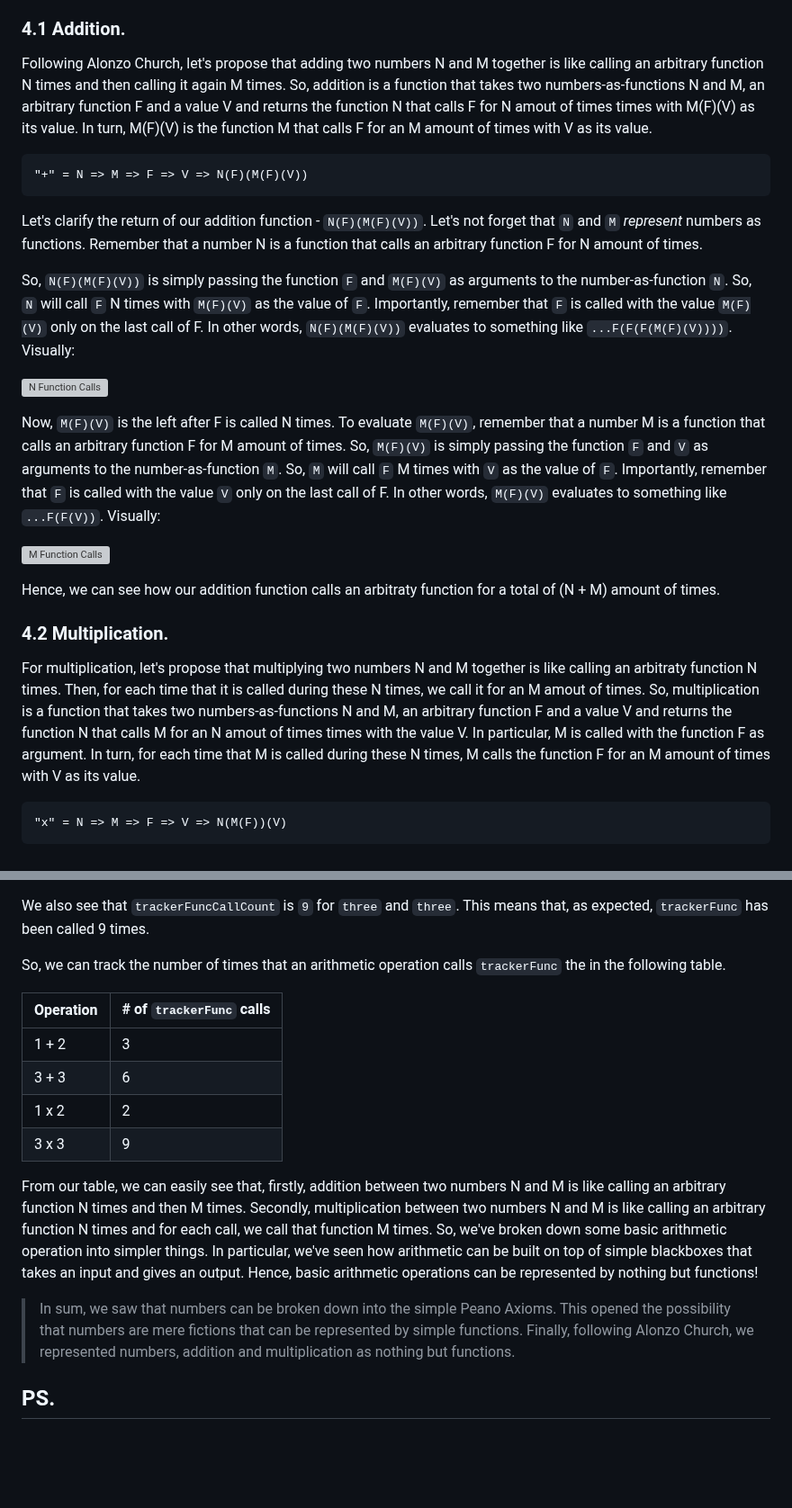
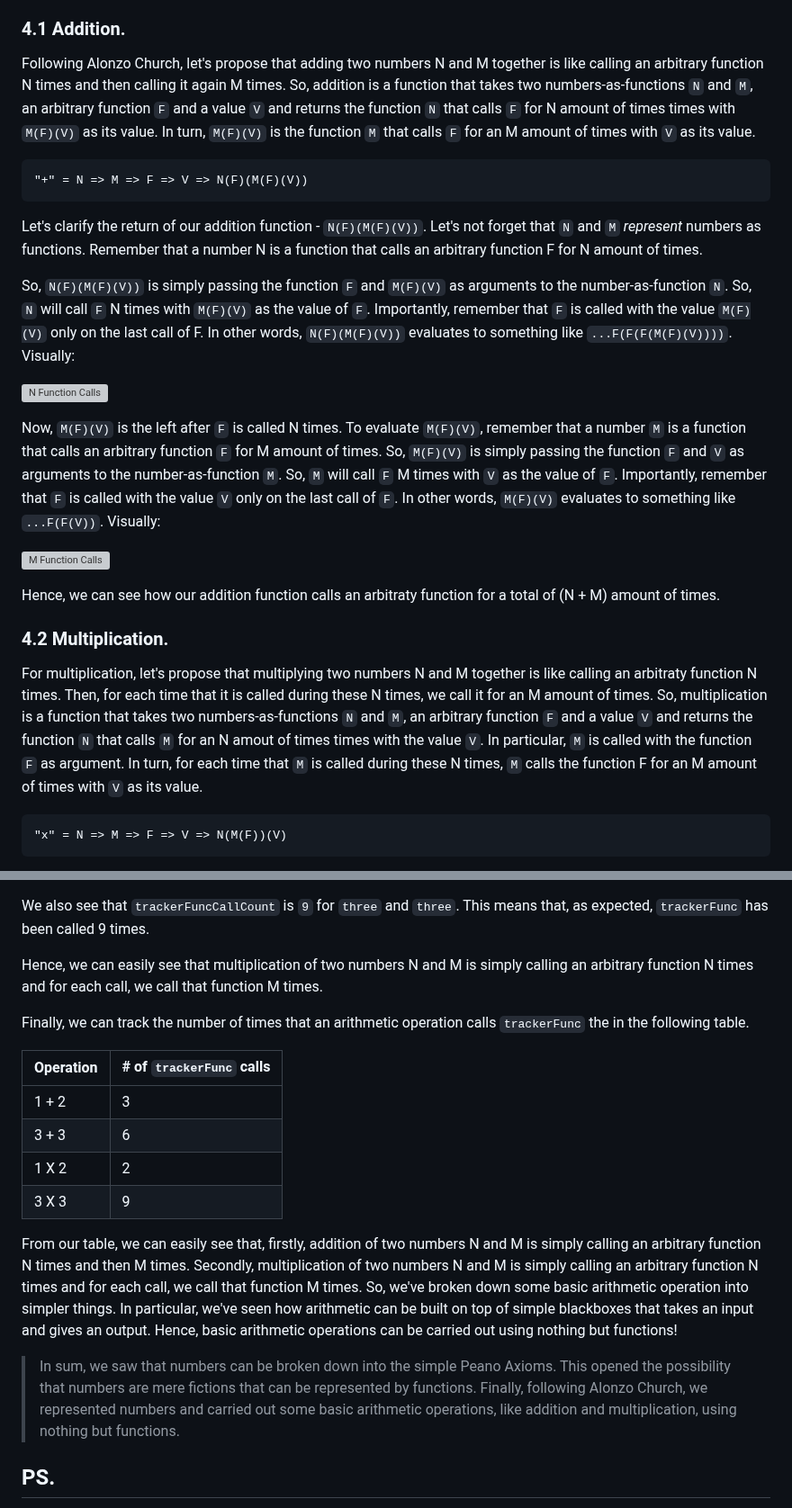
Before and after one commit to houzyk/thephilosophicalcode, a Markdown page: content/articles/a-tale-of-numbers-and-functions.md, 2 parts joined by grey strips. Shown at 90% size. Drawn GitHub-style; blank space fills up the shorter version; grey boxes are pictures that could not be loaded.

````diff
--- a/content/articles/a-tale-of-numbers-and-functions.md
+++ b/content/articles/a-tale-of-numbers-and-functions.md
@@ -128,7 +128,7 @@ So far, we can't do much with these numbers as functions yet. We wanna be able t
 
 ### 4.1 Addition.
 
-Following Alonzo Church, let's propose that adding two numbers N and M together is like calling an arbitrary function N times and then calling it again M times. So, addition is a function that takes two numbers-as-functions N and M, an arbitrary function F and a value V and returns the function N that calls F for N amout of times times with M(F)(V) as its value. In turn, M(F)(V) is the function M that calls F for an M amount of times with V as its value.
+Following Alonzo Church, let's propose that adding two numbers N and M together is like calling an arbitrary function N times and then calling it again M times. So, addition is a function that takes two numbers-as-functions `N` and `M`, an arbitrary function `F` and a value `V` and returns the function `N` that calls `F` for N amount of times times with `M(F)(V)` as its value. In turn, `M(F)(V)` is the function `M` that calls `F` for an M amount of times with `V` as its value.
 
 ```
 "+" = N => M => F => V => N(F)(M(F)(V))
@@ -142,7 +142,7 @@ So, `N(F)(M(F)(V))` is simply passing the function `F` and `M(F)(V)` as argument
 ![N Function Calls](/images/a-tale-of-numbers-and-functions/N_Function_Calls.webp)
 
 
-Now, `M(F)(V)` is the left after F is called N times. To evaluate `M(F)(V)`, remember that a number M is a function that calls an arbitrary function F for M amount of times. So, `M(F)(V)` is simply passing the function `F` and `V` as arguments to the number-as-function `M`. So, `M` will call `F` M times with `V` as the value of `F`.  Importantly, remember that `F` is called with the value `V` only on the last call of F. In other words, `M(F)(V)` evaluates to something like `...F(F(V))`. Visually:
+Now, `M(F)(V)` is the left after `F` is called N times. To evaluate `M(F)(V)`, remember that a number `M` is a function that calls an arbitrary function `F` for M amount of times. So, `M(F)(V)` is simply passing the function `F` and `V` as arguments to the number-as-function `M`. So, `M` will call `F` M times with `V` as the value of `F`.  Importantly, remember that `F` is called with the value `V` only on the last call of `F`. In other words, `M(F)(V)` evaluates to something like `...F(F(V))`. Visually:
 
 ![M Function Calls](/images/a-tale-of-numbers-and-functions/M_Function_Calls.webp)
 
@@ -150,7 +150,7 @@ Hence, we can see how our addition function calls an arbitraty function for a to
 
 ### 4.2 Multiplication.
 
-For multiplication, let's propose that multiplying two numbers N and M together is like calling an arbitraty function N times. Then, for each time that it is called during these N times, we call it for an M amout of times. So, multiplication is a function that takes two numbers-as-functions N and M, an arbitrary function F and a value V and returns the function N that calls M for an N amout of times times with the value V. In particular, M is called with the function F as argument. In turn, for each time that M is called during these N times, M calls the function F for an M amount of times with V as its value.
+For multiplication, let's propose that multiplying two numbers N and M together is like calling an arbitraty function N times. Then, for each time that it is called during these N times, we call it for an M amount of times. So, multiplication is a function that takes two numbers-as-functions `N` and `M`, an arbitrary function `F` and a value `V` and returns the function `N` that calls `M` for an N amout of times times with the value `V`. In particular, `M` is called with the function `F` as argument. In turn, for each time that `M` is called during these N times, `M` calls the function F for an M amount of times with `V` as its value.
 
 ```
 "x" = N => M => F => V => N(M(F))(V)
@@ -211,18 +211,20 @@ Amazingly enough, we see that `trackerFuncCallCount` is `2` for `one` and `two`.
 
 We also see that `trackerFuncCallCount` is `9` for `three` and `three`. This means that, as expected, `trackerFunc` has been called 9 times.
 
-So, we can track the number of times that an arithmetic operation calls `trackerFunc` the in the following table.
+Hence, we can easily see that multiplication of two numbers N and M is simply calling an arbitrary function N times and for each call, we call that function M times.
+
+Finally, we can track the number of times that an arithmetic operation calls `trackerFunc` the in the following table.
 
 | Operation | # of `trackerFunc` calls |
 | - | - |
 | 1 + 2 | 3 |
 | 3 + 3 | 6 |
-| 1 x 2 | 2 |
-| 3 x 3 | 9 |
+| 1 X 2 | 2 |
+| 3 X 3 | 9 |
 
-From our table, we can easily see that, firstly, addition between two numbers N and M is like calling an arbitrary function N times and then M times. Secondly, multiplication between two numbers N and M is like calling an arbitrary function N times and for each call, we call that function M times. So, we've broken down some basic arithmetic operation into simpler things. In particular, we've seen how arithmetic can be built on top of simple blackboxes that takes an input and gives an output. Hence, basic arithmetic operations can be represented by nothing but functions!
+From our table, we can easily see that, firstly, addition of two numbers N and M is simply calling an arbitrary function N times and then M times. Secondly, multiplication of two numbers N and M is simply calling an arbitrary function N times and for each call, we call that function M times. So, we've broken down some basic arithmetic operation into simpler things. In particular, we've seen how arithmetic can be built on top of simple blackboxes that takes an input and gives an output. Hence, basic arithmetic operations can be carried out using nothing but functions!
 
-> In sum, we saw that numbers can be broken down into the simple Peano Axioms. This opened the possibility that numbers are mere fictions that can be represented by simple functions. Finally, following Alonzo Church, we represented numbers, addition and multiplication as nothing but functions.
+> In sum, we saw that numbers can be broken down into the simple Peano Axioms. This opened the possibility that numbers are mere fictions that can be represented by functions. Finally, following Alonzo Church, we represented numbers and carried out some basic arithmetic operations, like addition and multiplication, using nothing but functions.
 
 ## PS.
 
````
Also changed, not shown: other parts of content/articles/a-tale-of-numbers-and-functions.md (+15 -13 lines).
